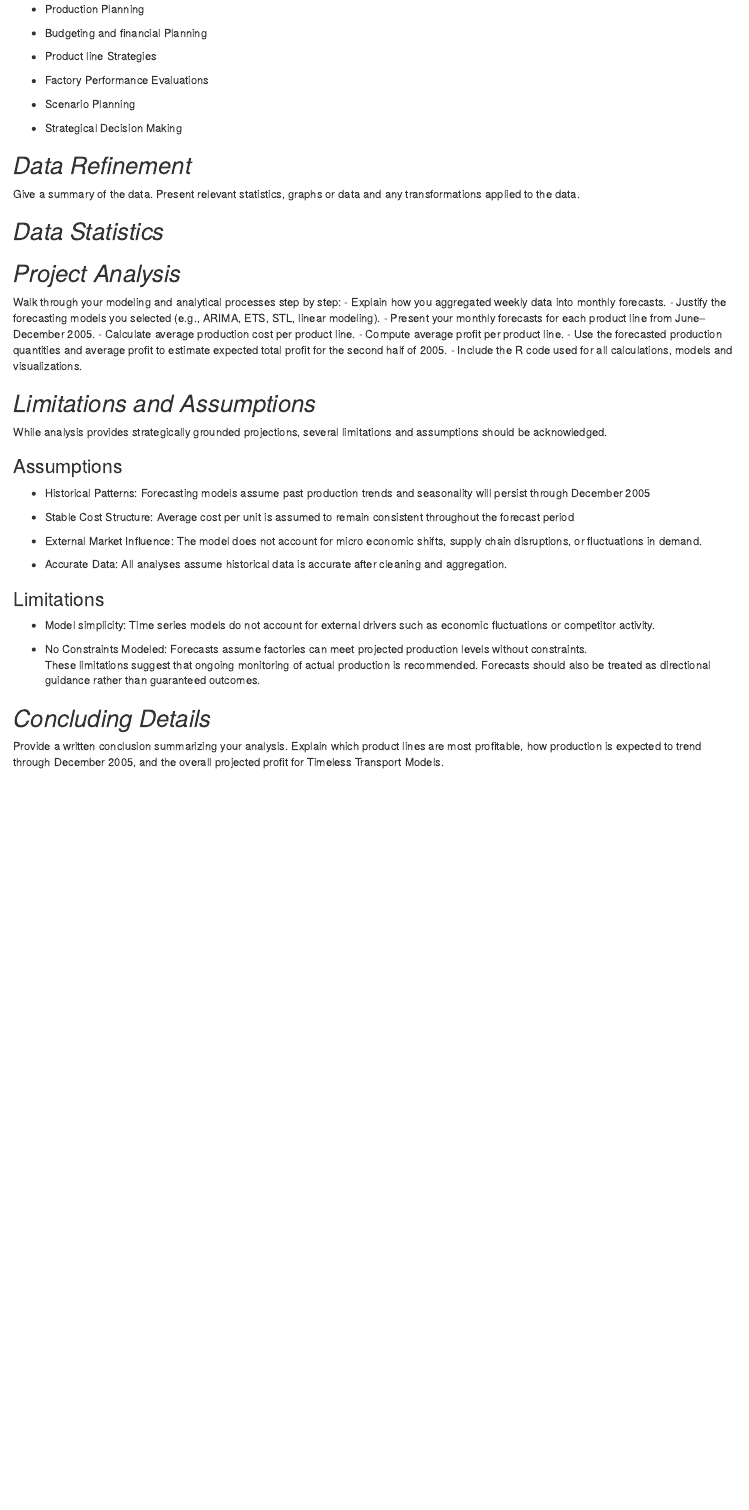
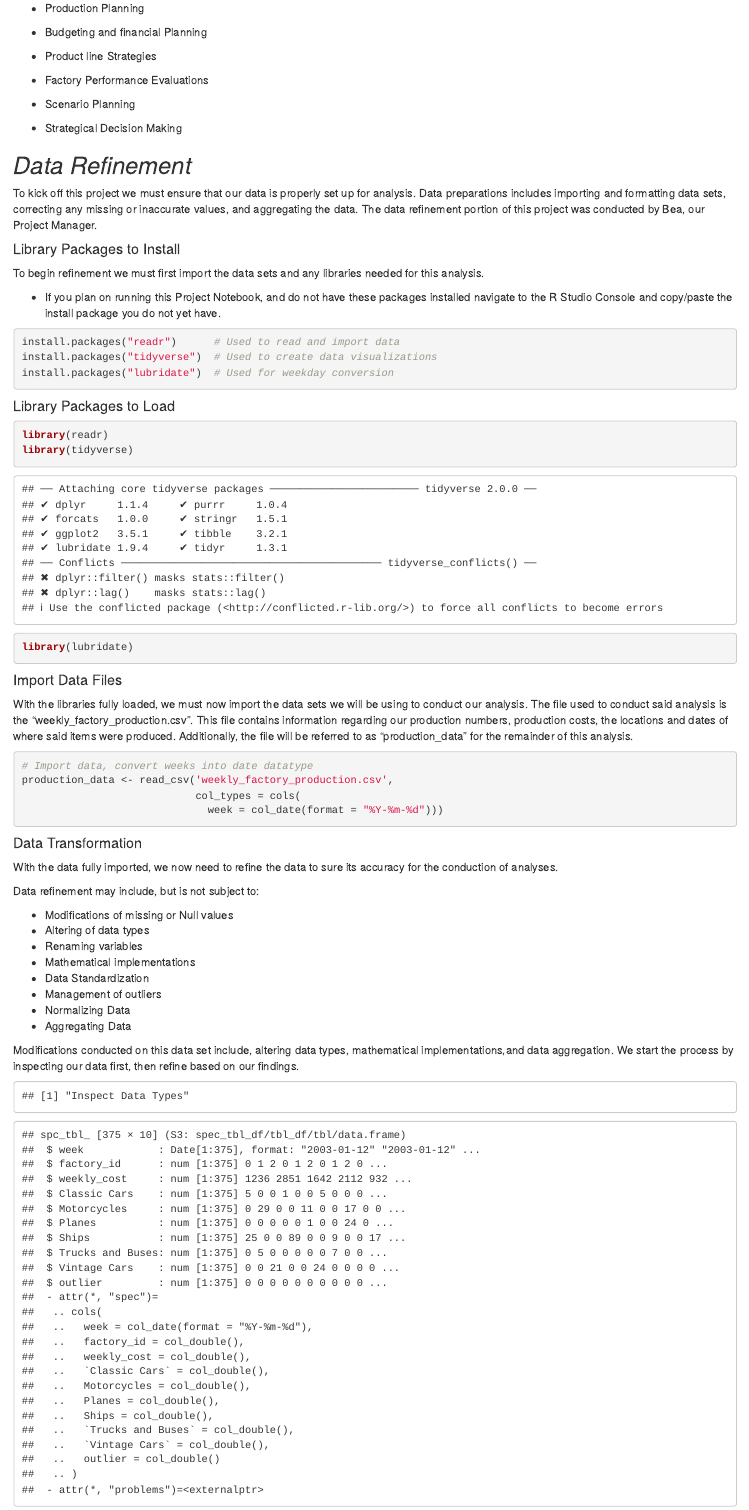
Before and after one commit to oi12bu/Project_3_Analysis_Profit_Forecasting, an R Markdown document (Project_3_Technical_Report.Rmd): the page in a window 1100 px wide, from 630 px down before the commit and from 710 px down after it, so that both start at the same text. Rendered offline with R 4.5, knitr and Pandoc, with nearby package versions.

Commit message:
Updated Technical report with current data refinement process, next is EDA and forecasting.

````diff
--- a/Project_3_Technical_Report.Rmd
+++ b/Project_3_Technical_Report.Rmd
@@ -40,3 +40,53 @@
 - Strategical Decision Making
 
 ## *Data Refinement*
+To kick off this project we must ensure that our data is properly set up for analysis. Data preparations includes importing and formatting data sets, correcting any missing or inaccurate values, and aggregating the data. The data refinement portion of this project was conducted by Bea, our Project Manager.
+
+#### Library Packages to Install
+To begin refinement we must first import the data sets and any libraries needed for this analysis.
+
+- If you plan on running this Project Notebook, and do not have these packages installed navigate to the R Studio Console and copy/paste the install package you do not yet have.
+
+``` r
+install.packages("readr")      # Used to read and import data
+install.packages("tidyverse")  # Used to create data visualizations
+install.packages("lubridate")  # Used for weekday conversion
+```
+#### Library Packages to Load
+
+```{r library_loading}
+library(readr)
+library(tidyverse)
+library(lubridate)
+```
+
+#### Import Data Files
+With the libraries fully loaded, we must now import the data sets we will be using to conduct our analysis. The file used to conduct said analysis is the "weekly_factory_production.csv". This file contains information regarding our production numbers, production costs, the locations and dates of where said items were produced. Additionally, the file will be referred to as "production_data" for the remainder of this analysis.
+```{r import_files_Bea}
+# Import data, convert weeks into date datatype
+production_data <- read_csv('weekly_factory_production.csv',
+                            col_types = cols(
+                              week = col_date(format = "%Y-%m-%d")))
+```
+
+#### Data Transformation
+With the data fully imported, we now need to refine the data to sure its accuracy for the conduction of analyses.
+
+Data refinement may include, but is not subject to:
+
+- Modifications of missing or Null values
+- Altering of data types
+- Renaming variables
+- Mathematical implementations
+- Data Standardization
+- Management of outliers
+- Normalizing Data
+- Aggregating Data
+
+Modifications conducted on this data set include, altering data types, mathematical implementations,and data aggregation. We start the process by inspecting our data first, then refine based on our findings.
+```{r data_inspection_Bea, echo = FALSE}
+# Inspect data types
+print("Inspect Data Types")
+str(production_data)
+
+# Observe Descriptive Statistics
````
Also changed, not shown: Project_3_Technical_Report.html (added), Project_3_Technical_Report.Rmd (66 more changed lines).
